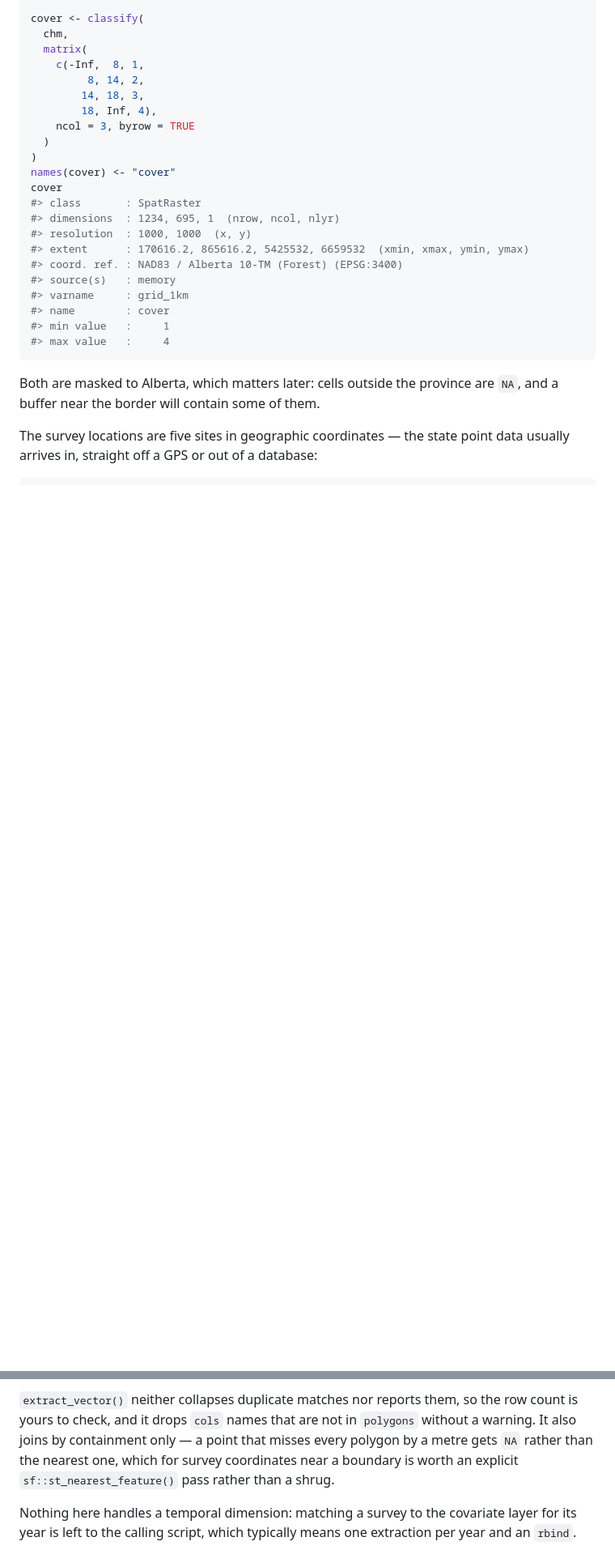
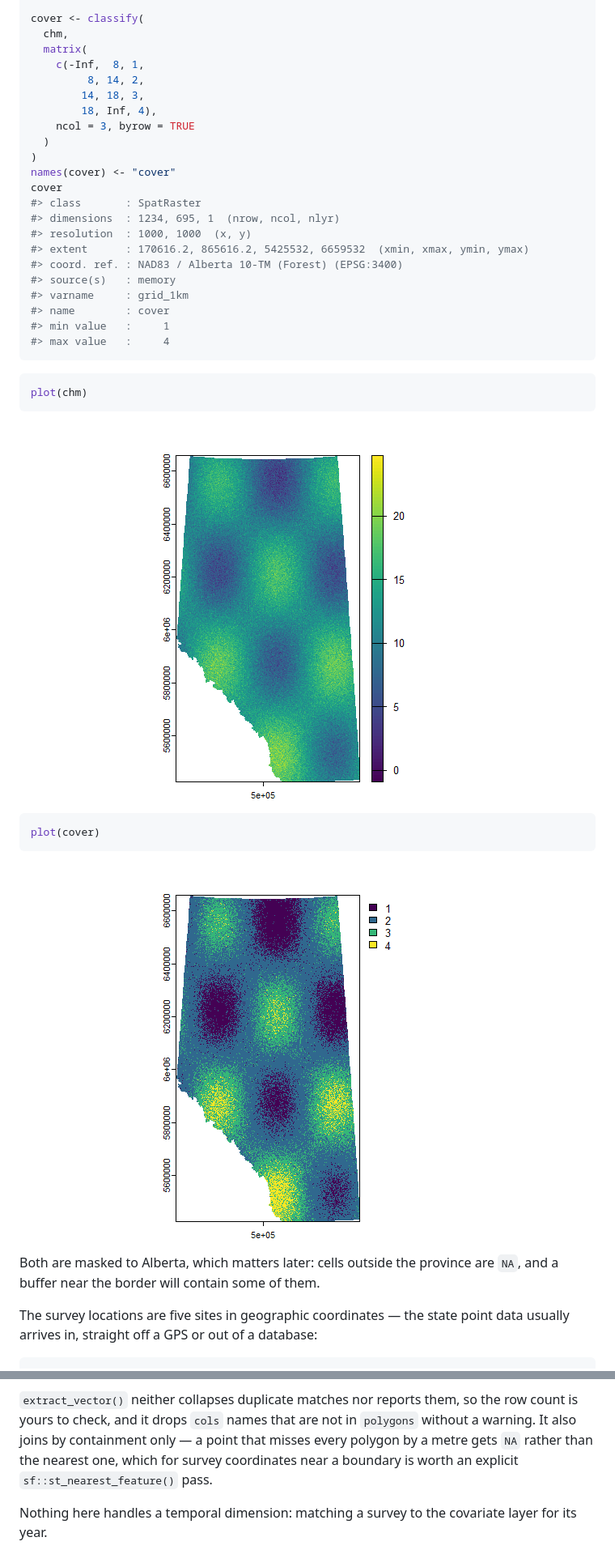
Before and after one commit to ABbiodiversity/sciSpatialR, a Markdown page: docs/extraction.md, 2 parts joined by grey strips. Shown: that part at 81% size. Rendered like a GitHub page; pictures changed too: docs/extraction_files/figure-gfm/chm-layer-1.png (added), docs/extraction_files/figure-gfm/cover-layer-1.png (added); blank space fills up the shorter version.

````diff
--- a/docs/extraction.md
+++ b/docs/extraction.md
@@ -74,6 +66,18 @@ cover
 #> max value   :     4
 ```
 
+``` r
+plot(chm)
+```
+
+<img src="../docs/extraction_files/figure-gfm/chm-layer-1.png" style="display: block; margin: auto;" />
+
+``` r
+plot(cover)
+```
+
+<img src="../docs/extraction_files/figure-gfm/cover-layer-1.png" style="display: block; margin: auto;" />
+
 Both are masked to Alberta, which matters later: cells outside the
 province are `NA`, and a buffer near the border will contain some of
 them.
@@ -716,8 +713,7 @@ so the row count is yours to check, and it drops `cols` names that are
 not in `polygons` without a warning. It also joins by containment only —
 a point that misses every polygon by a metre gets `NA` rather than the
 nearest one, which for survey coordinates near a boundary is worth an
-explicit `sf::st_nearest_feature()` pass rather than a shrug.
+explicit `sf::st_nearest_feature()` pass.
 
 Nothing here handles a temporal dimension: matching a survey to the
-covariate layer for its year is left to the calling script, which
-typically means one extraction per year and an `rbind`.
+covariate layer for its year.
````
Also changed, not shown: other parts of docs/extraction.md (+121 -136 lines), docs/extraction_files/figure-gfm/sites-on-chm-1.png (added), 2 other files.
